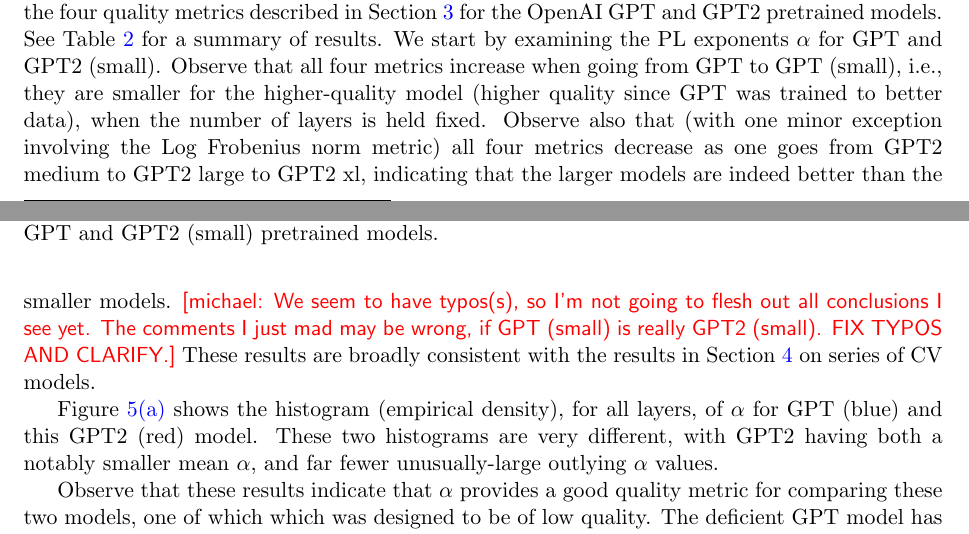
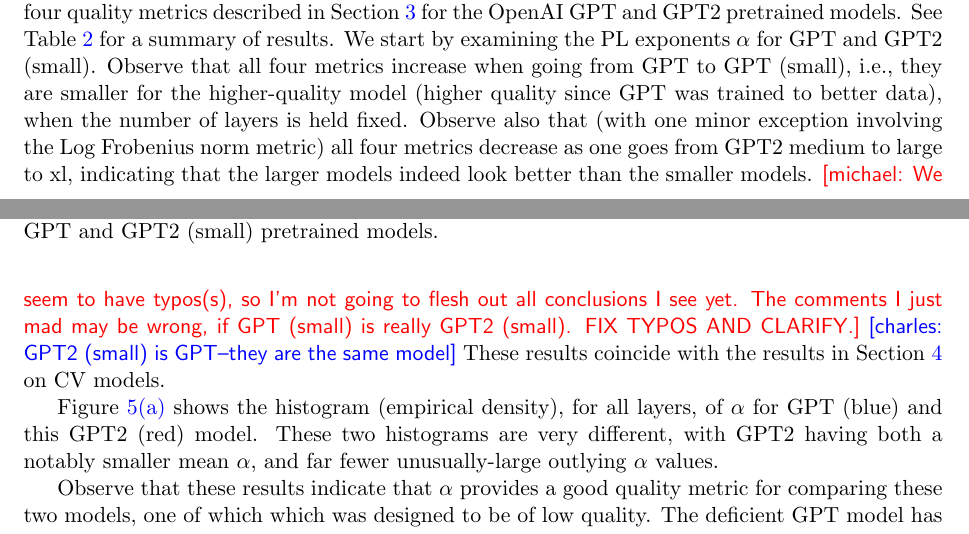
Before and after one commit to CalculatedContent/ww-trends-2020, a LaTeX paper (empirical2_TRfmt.tex, which reads nlp_models.tex): two parts of pages 12 and 13 of 21, joined at a grey line, cut so that both start at the same text. Compiled offline with pdfLaTeX.

Commit message:
nlp edits

```diff
--- a/nlp_models.tex
+++ b/nlp_models.tex
@@ -110,10 +110,11 @@
 See Table \ref{table:nlp} for a summary of results.
 We start by examining the PL exponents $\alpha$ for GPT and GPT2 (small).
 Observe that all four metrics increase when going from GPT to GPT (small), i.e., they are smaller for the higher-quality model (higher quality since GPT was trained to better data), when the number of layers is held fixed.
-Observe also that (with one minor exception involving the Log Frobenius norm metric) all four metrics decrease as one goes from GPT2 medium to GPT2 large to GPT2 xl, indicating that the larger models are indeed better than the smaller models.
+Observe also that (with one minor exception involving the Log Frobenius norm metric) all four metrics decrease as one goes from GPT2 medium to large to xl, indicating that the larger models indeed look better than the smaller models.
 %(The one minor exception is the Log Frobenius norm increasing from $1.85$ to $1.86$, for GPT2 large to GPT2 xl.)
 \michael{We seem to have typos(s), so I'm not going to flesh out all conclusions I see yet.  The comments I just mad may be wrong, if GPT (small) is really GPT2 (small).  FIX TYPOS AND CLARIFY.}
-These results are broadly consistent with the results in Section~\ref{sxn:cv} on series of CV models.
+\charles{GPT2 (small) is GPT--they are the same model}
+These results coincide with the results in Section~\ref{sxn:cv} on CV models.
 
 Figure~\ref{fig:GPT-alpha-hist} shows the histogram (empirical density), for all layers, of $\alpha$ for GPT (blue) and this GPT2 (red) model.
 These two histograms are very different, with GPT2 having both a notably smaller mean $\alpha$, and far fewer unusually-large outlying $\alpha$ values.
```
Also changed, not shown: pdfs/empirical2_ACMfmt.pdf.
